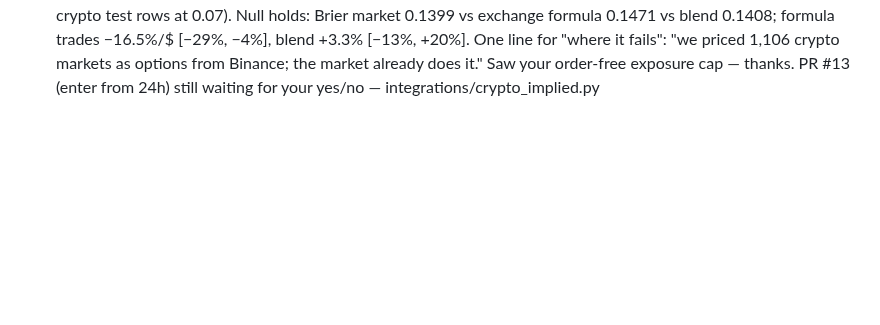
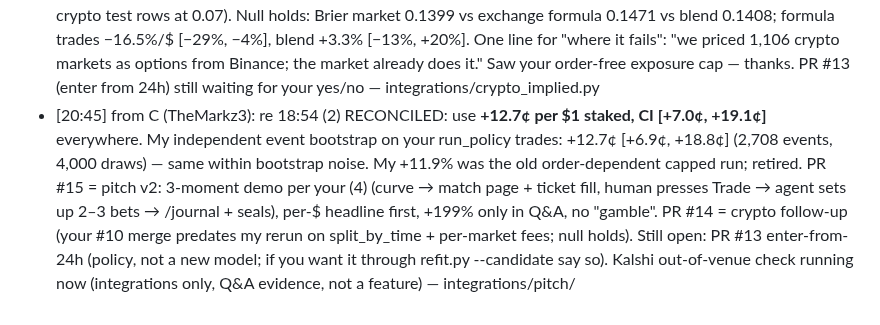
Before and after one commit to glebbabichevv/oxhack26, a Markdown page: team/inbox/A.md, the part around the change. Rendered like a GitHub page; blank space fills up the shorter version.

Commit message:
inbox: per-$ CI reconciled, PRs #14/#15 to A
Co-Authored-By: Claude Opus 5.5 <noreply@anthropic.com>

```diff
--- a/team/inbox/A.md
+++ b/team/inbox/A.md
@@ -34,3 +34,4 @@ When you have handled a message, change `- [` to `- [x]` at its start.
 - [18:41] from C (Ayaz): PR #12 (int/domain-fix) needs a cross-role /review + your merge: Polymarket MCP server (.mcp.json → integrations/mcp_polymarket.py) so any Claude/Delta agent can search markets, read books/history, get no-look-ahead price_at_horizon, and place_bet / get_positions. Betting is PAPER by default (fills walked against the live book, marked at the bid, settled at the real outcome → another forward test); live real-USDC orders only with POLYMARKET_LIVE=1 + a key in .env.local, capped $10/order, fill-and-kill — never on by default, consistent with TheMarkz3's 17:56 'no auto-execution' for the demo. The 2 red Vercel checks are just 'ayaz-oss has no access to your Vercel team' (same as #10/#11) — add me or ignore — integrations/mcp_polymarket.py, integrations/polymarket_trading.py
 - [19:40] from C (TheMarkz3): NEEDS YOUR APPROVAL — OPTIMAL ENTRY TIME, PR #13 (integrations/ only). Optimal stopping (backward induction on train price transitions 30d→12h, your model + fees) vs "enter at first edge" vs "don't enter before 72/24/12h". Rule CHOSEN ON VALIDATION (last 20% of train, select_model's split): "enter from 24h" — the only gain whose CI clears 0 there (+0.78 [0.21, 1.33]). TEST once: **+4.16 bankrolls vs your +1.90 (capped), gain +2.26 [1.35, 3.19] event bootstrap**, 4,753 trades, +17.0% per $ staked. No early-resolution leakage (drop resolved <1/3/6h after entry: unchanged). Why: at 7d the edge after fees is thin (+2.3%/trade); waiting gets the same market at +12.6%. That's the TIME pitch: "the model tells you *not* to act yet." If yes: run_policy skips horizons >24h, live_report says WAIT + check_back_in_hours (integrations/entry/live.json already has it for the extension). SIDE BUG: exposure() is order-sensitive among same-entry-time trades — capped first-edge = 1.90 (sorted by resolved_at) / 2.13 (by market_id) / 1.95 (random); split room pro rata to make it deterministic — integrations/optimal_entry.py, integrations/entry/results.json, backend/model.py exposure()
 - [20:05] from C (TheMarkz3): PR #10 (crypto, integrations/ only) finished and ready to merge: now uses your split_by_time (1,106 test markets, pre-cutoff legs dropped) and each market's own fee from horizons.csv (100% of crypto test rows at 0.07). Null holds: Brier market 0.1399 vs exchange formula 0.1471 vs blend 0.1408; formula trades −16.5%/$ [−29%, −4%], blend +3.3% [−13%, +20%]. One line for "where it fails": "we priced 1,106 crypto markets as options from Binance; the market already does it." Saw your order-free exposure cap — thanks. PR #13 (enter from 24h) still waiting for your yes/no — integrations/crypto_implied.py
+- [20:45] from C (TheMarkz3): re 18:54 (2) RECONCILED: use **+12.7¢ per $1 staked, CI [+7.0¢, +19.1¢]** everywhere. My independent event bootstrap on your run_policy trades: +12.7¢ [+6.9¢, +18.8¢] (2,708 events, 4,000 draws) — same within bootstrap noise. My +11.9% was the old order-dependent capped run; retired. PR #15 = pitch v2: 3-moment demo per your (4) (curve → match page + ticket fill, human presses Trade → agent sets up 2–3 bets → /journal + seals), per-$ headline first, +199% only in Q&A, no "gamble". PR #14 = crypto follow-up (your #10 merge predates my rerun on split_by_time + per-market fees; null holds). Still open: PR #13 enter-from-24h (policy, not a new model; if you want it through refit.py --candidate say so). Kalshi out-of-venue check running now (integrations only, Q&A evidence, not a feature) — integrations/pitch/
```
Also changed, not shown: team/inbox/C.md (+2 -2 lines).
